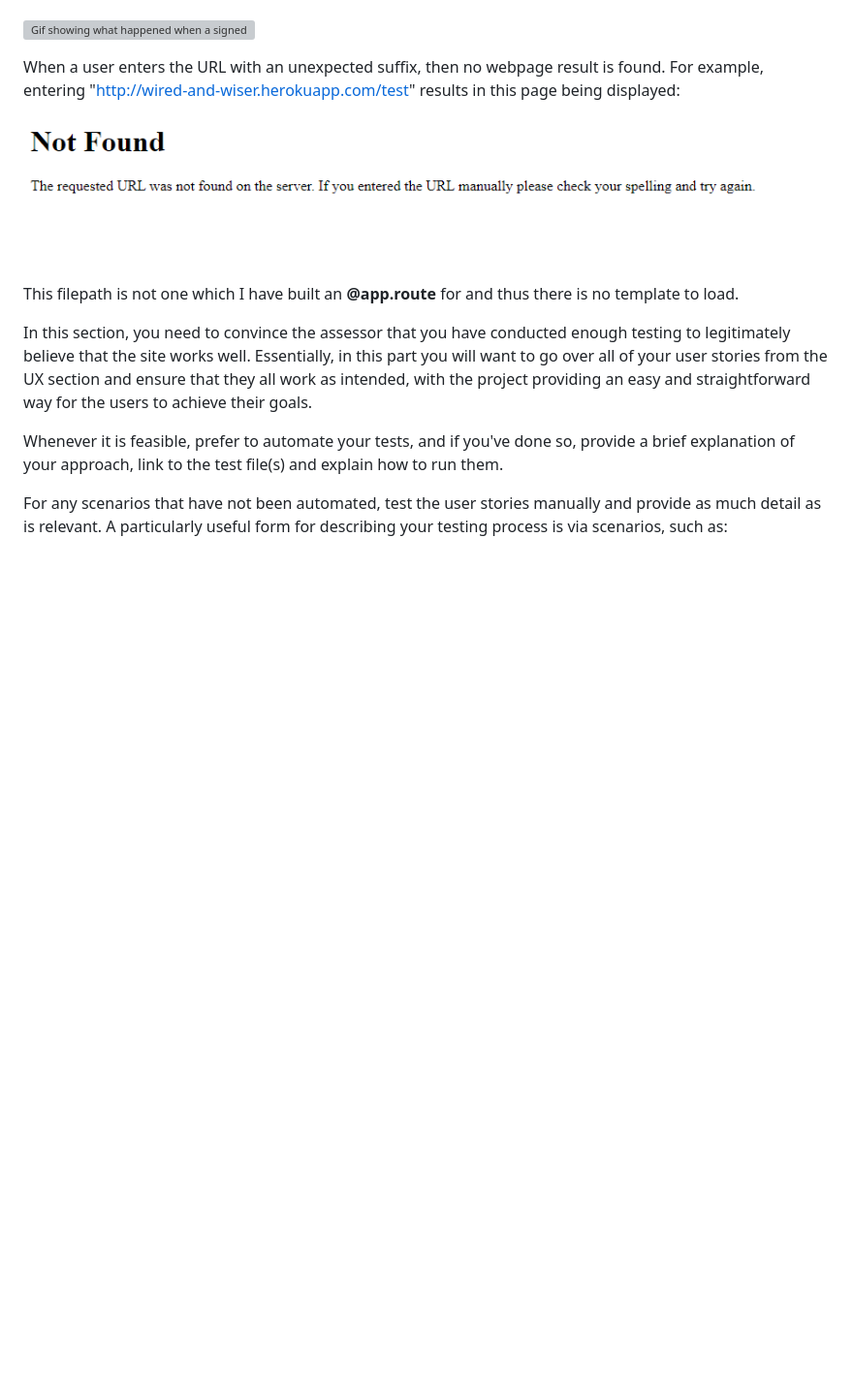
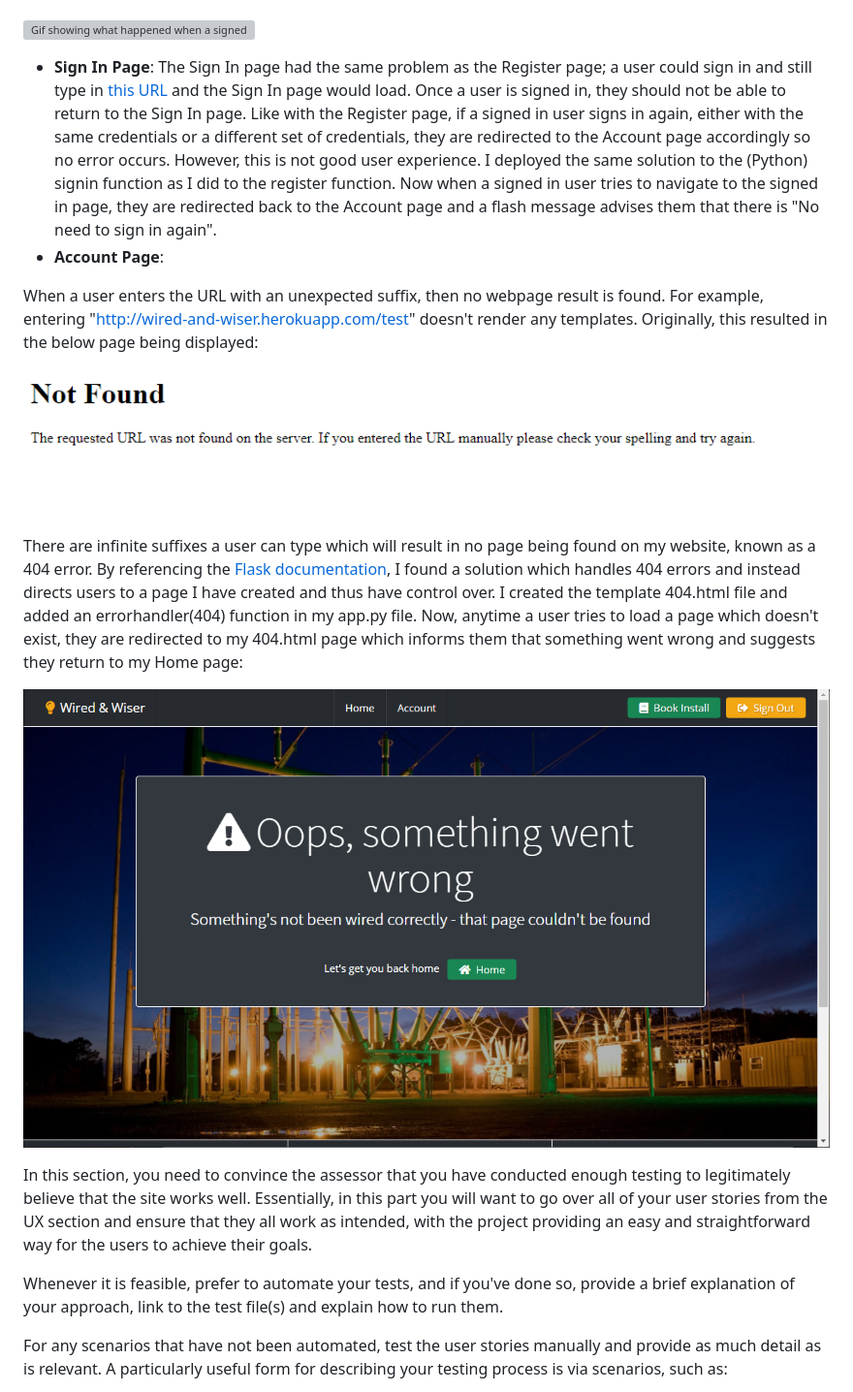
Before and after one commit to LukeGarnham/Wired-and-Wiser-MS3, a Markdown page: README.md, the part around the change. Shown: that part at 97% size. Rendered like a GitHub page; pictures changed too: static/images/readme-images/page-not-found-after.png (added); blank space fills up the shorter version; grey boxes are pictures that could not be loaded.

Commit message:
Added an errorhandler for 404 errors (page not found).

```diff
--- a/README.md
+++ b/README.md
@@ -381,12 +381,26 @@ Submitting the Registration form when already signed in redirects the user to th
 
 ![Gif showing what happened when a signed in user tries to access the Register page before a fix was deployed](static/images/readme-images/register-page-after.gif)
 
+- **Sign In Page**:  The Sign In page had the same problem as the Register page; a user could sign in and still type in [this URL](http://wired-and-wiser.herokuapp.com/signin) and the Sign In page would load.  Once a user is signed in, they should not be able to return to the Sign In page.  Like with the Register page, if a signed in user signs in again, either with the same credentials or a different set of credentials, they are redirected to the Account page accordingly so no error occurs.  However, this is not good user experience.  I deployed the same solution to the (Python) signin function as I did to the register function.  Now when a signed in user tries to navigate to the signed in page, they are redirected back to the Account page and a flash message advises them that there is "No need to sign in again".
+- **Account Page**:
 
-When a user enters the URL with an unexpected suffix, then no webpage result is found.  For example, entering "http://wired-and-wiser.herokuapp.com/test" results in this page being displayed:
+
+
+
+
+
+
+
+
+
+
+When a user enters the URL with an unexpected suffix, then no webpage result is found.  For example, entering "http://wired-and-wiser.herokuapp.com/test" doesn't render any templates.  Originally, this resulted in the below page being displayed:
 
 ![Screenshot of the result when a page is not found](static/images/readme-images/page-not-found.png)
 
-This filepath is not one which I have built an **@app.route** for and thus there is no template to load.
+There are infinite suffixes a user can type which will result in no page being found on my website, known as a 404 error.  By referencing the [Flask documentation](https://flask.palletsprojects.com/en/master/errorhandling/), I found a solution which handles 404 errors and instead directs users to a page I have created and thus have control over.  I created the template 404.html file and added an errorhandler(404) function in my app.py file.  Now, anytime a user tries to load a page which doesn't exist, they are redirected to my 404.html page which informs them that something went wrong and suggests they return to my Home page:
+
+![Screenshot of the result when a page is not found after errorhandler 404 was set up](static/images/readme-images/page-not-found-after.png)
 
 
 
```
Also changed, not shown: 3 other files.
